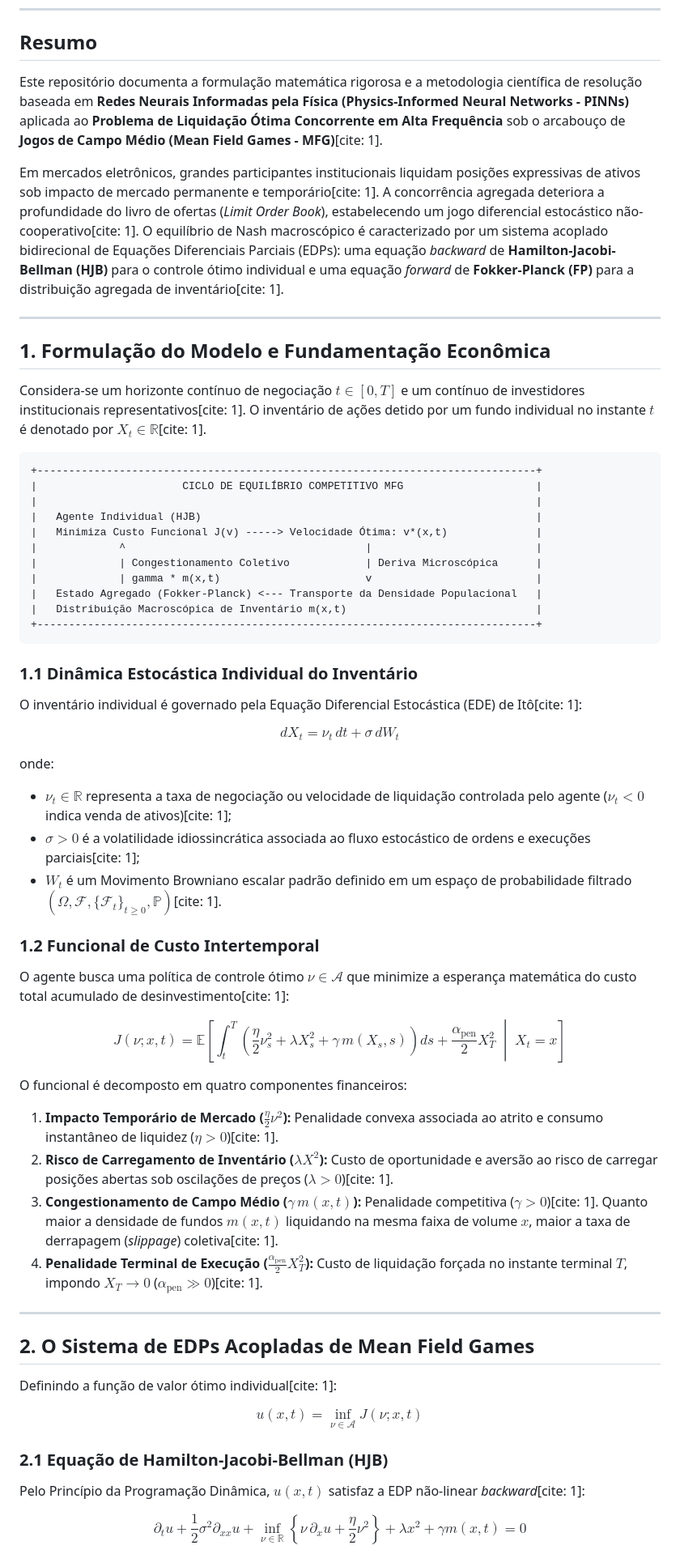
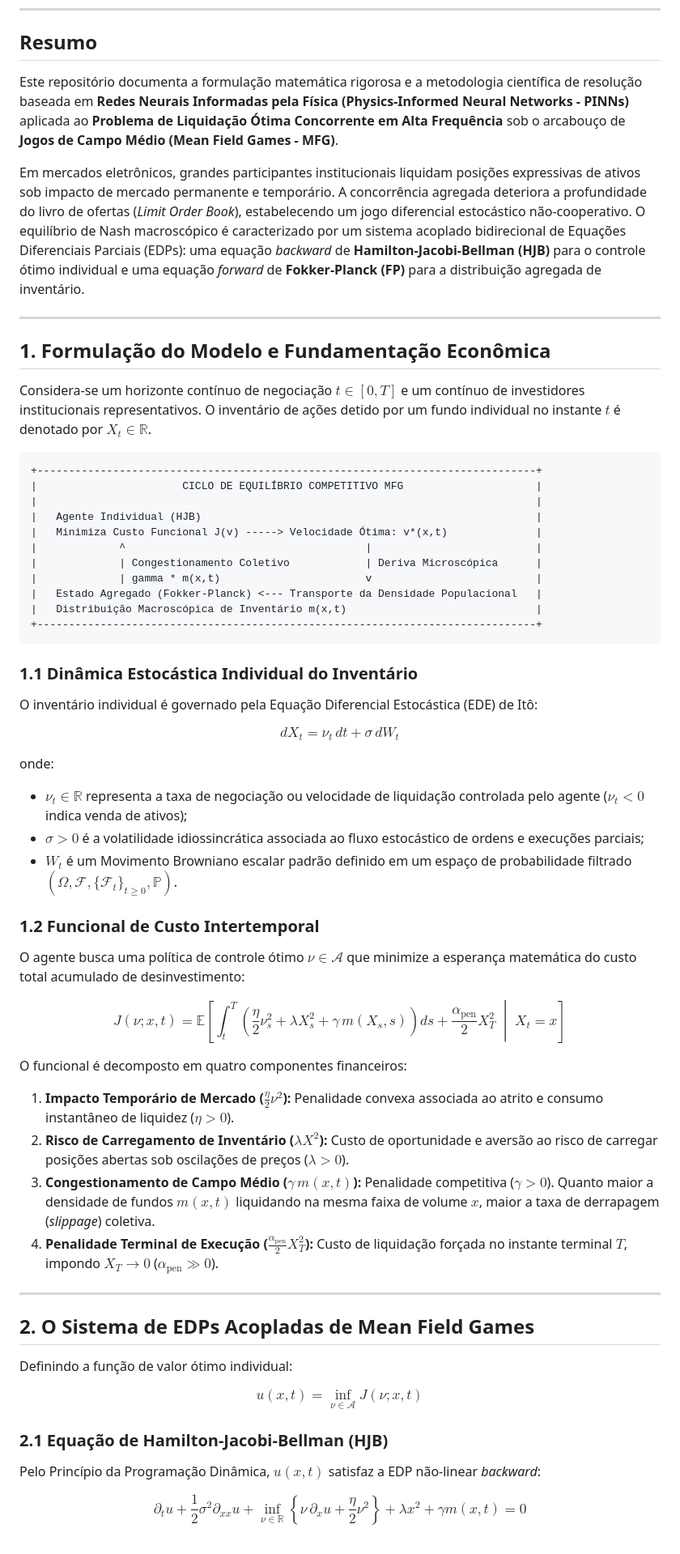
Before and after one commit to wilckeluiztiago-dotcom/Modelos_LivroPINN2, a Markdown page: modelo500/readme.md, the part around one of its changes. Shown at 81% size. Drawn GitHub-style.

````diff
--- a/modelo500/readme.md
+++ b/modelo500/readme.md
@@ -9,15 +9,15 @@
 
 ## Resumo
 
-Este repositório documenta a formulação matemática rigorosa e a metodologia científica de resolução baseada em **Redes Neurais Informadas pela Física (Physics-Informed Neural Networks - PINNs)** aplicada ao **Problema de Liquidação Ótima Concorrente em Alta Frequência** sob o arcabouço de **Jogos de Campo Médio (Mean Field Games - MFG)**[cite: 1].
+Este repositório documenta a formulação matemática rigorosa e a metodologia científica de resolução baseada em **Redes Neurais Informadas pela Física (Physics-Informed Neural Networks - PINNs)** aplicada ao **Problema de Liquidação Ótima Concorrente em Alta Frequência** sob o arcabouço de **Jogos de Campo Médio (Mean Field Games - MFG)**.
 
-Em mercados eletrônicos, grandes participantes institucionais liquidam posições expressivas de ativos sob impacto de mercado permanente e temporário[cite: 1]. A concorrência agregada deteriora a profundidade do livro de ofertas (*Limit Order Book*), estabelecendo um jogo diferencial estocástico não-cooperativo[cite: 1]. O equilíbrio de Nash macroscópico é caracterizado por um sistema acoplado bidirecional de Equações Diferenciais Parciais (EDPs): uma equação *backward* de **Hamilton-Jacobi-Bellman (HJB)** para o controle ótimo individual e uma equação *forward* de **Fokker-Planck (FP)** para a distribuição agregada de inventário[cite: 1].
+Em mercados eletrônicos, grandes participantes institucionais liquidam posições expressivas de ativos sob impacto de mercado permanente e temporário. A concorrência agregada deteriora a profundidade do livro de ofertas (*Limit Order Book*), estabelecendo um jogo diferencial estocástico não-cooperativo. O equilíbrio de Nash macroscópico é caracterizado por um sistema acoplado bidirecional de Equações Diferenciais Parciais (EDPs): uma equação *backward* de **Hamilton-Jacobi-Bellman (HJB)** para o controle ótimo individual e uma equação *forward* de **Fokker-Planck (FP)** para a distribuição agregada de inventário.
 
 ---
 
 ## 1. Formulação do Modelo e Fundamentação Econômica
 
-Considera-se um horizonte contínuo de negociação $t \in [0, T]$ e um contínuo de investidores institucionais representativos[cite: 1]. O inventário de ações detido por um fundo individual no instante $t$ é denotado por $X_t \in \mathbb{R}$[cite: 1].
+Considera-se um horizonte contínuo de negociação $t \in [0, T]$ e um contínuo de investidores institucionais representativos. O inventário de ações detido por um fundo individual no instante $t$ é denotado por $X_t \in \mathbb{R}$.
 
 ```
 +-------------------------------------------------------------------------------+
@@ -34,36 +34,36 @@ Considera-se um horizonte contínuo de negociação $t \in [0, T]$ e um contínu
 ```
 
 ### 1.1 Dinâmica Estocástica Individual do Inventário
-O inventário individual é governado pela Equação Diferencial Estocástica (EDE) de Itô[cite: 1]:
+O inventário individual é governado pela Equação Diferencial Estocástica (EDE) de Itô:
 
 $$dX_t = \nu_t \, dt + \sigma \, dW_t$$
 
 onde:
-* $\nu_t \in \mathbb{R}$ representa a taxa de negociação ou velocidade de liquidação controlada pelo agente ($\nu_t < 0$ indica venda de ativos)[cite: 1];
-* $\sigma > 0$ é a volatilidade idiossincrática associada ao fluxo estocástico de ordens e execuções parciais[cite: 1];
-* $W_t$ é um Movimento Browniano escalar padrão definido em um espaço de probabilidade filtrado $(\Omega, \mathcal{F}, \{\mathcal{F}_t\}_{t \ge 0}, \mathbb{P})$[cite: 1].
+* $\nu_t \in \mathbb{R}$ representa a taxa de negociação ou velocidade de liquidação controlada pelo agente ($\nu_t < 0$ indica venda de ativos);
+* $\sigma > 0$ é a volatilidade idiossincrática associada ao fluxo estocástico de ordens e execuções parciais;
+* $W_t$ é um Movimento Browniano escalar padrão definido em um espaço de probabilidade filtrado $(\Omega, \mathcal{F}, \{\mathcal{F}_t\}_{t \ge 0}, \mathbb{P})$.
 
 ### 1.2 Funcional de Custo Intertemporal
-O agente busca uma política de controle ótimo $\nu \in \mathcal{A}$ que minimize a esperança matemática do custo total acumulado de desinvestimento[cite: 1]:
+O agente busca uma política de controle ótimo $\nu \in \mathcal{A}$ que minimize a esperança matemática do custo total acumulado de desinvestimento:
 
 $$J(\nu; x, t) = \mathbb{E} \left[ \int_t^T \left( \frac{\eta}{2}\nu_s^2 + \lambda X_s^2 + \gamma \, m(X_s, s) \right) ds + \frac{\alpha_{\text{pen}}}{2} X_T^2 \;\middle|\; X_t = x \right]$$
 
 O funcional é decomposto em quatro componentes financeiros:
-1. **Impacto Temporário de Mercado ($\frac{\eta}{2}\nu^2$):** Penalidade convexa associada ao atrito e consumo instantâneo de liquidez ($\eta > 0$)[cite: 1].
-2. **Risco de Carregamento de Inventário ($\lambda X^2$):** Custo de oportunidade e aversão ao risco de carregar posições abertas sob oscilações de preços ($\lambda > 0$)[cite: 1].
-3. **Congestionamento de Campo Médio ($\gamma \, m(x, t)$):** Penalidade competitiva ($\gamma > 0$)[cite: 1]. Quanto maior a densidade de fundos $m(x, t)$ liquidando na mesma faixa de volume $x$, maior a taxa de derrapagem (*slippage*) coletiva[cite: 1].
-4. **Penalidade Terminal de Execução ($\frac{\alpha_{\text{pen}}}{2} X_T^2$):** Custo de liquidação forçada no instante terminal $T$, impondo $X_T \to 0$ ($\alpha_{\text{pen}} \gg 0$)[cite: 1].
+1. **Impacto Temporário de Mercado ($\frac{\eta}{2}\nu^2$):** Penalidade convexa associada ao atrito e consumo instantâneo de liquidez ($\eta > 0$).
+2. **Risco de Carregamento de Inventário ($\lambda X^2$):** Custo de oportunidade e aversão ao risco de carregar posições abertas sob oscilações de preços ($\lambda > 0$).
+3. **Congestionamento de Campo Médio ($\gamma \, m(x, t)$):** Penalidade competitiva ($\gamma > 0$). Quanto maior a densidade de fundos $m(x, t)$ liquidando na mesma faixa de volume $x$, maior a taxa de derrapagem (*slippage*) coletiva.
+4. **Penalidade Terminal de Execução ($\frac{\alpha_{\text{pen}}}{2} X_T^2$):** Custo de liquidação forçada no instante terminal $T$, impondo $X_T \to 0$ ($\alpha_{\text{pen}} \gg 0$).
 
 ---
 
 ## 2. O Sistema de EDPs Acopladas de Mean Field Games
 
-Definindo a função de valor ótimo individual[cite: 1]:
+Definindo a função de valor ótimo individual:
 
 $$u(x, t) = \inf_{\nu \in \mathcal{A}} J(\nu; x, t)$$
 
 ### 2.1 Equação de Hamilton-Jacobi-Bellman (HJB)
-Pelo Princípio da Programação Dinâmica, $u(x, t)$ satisfaz a EDP não-linear *backward*[cite: 1]:
+Pelo Princípio da Programação Dinâmica, $u(x, t)$ satisfaz a EDP não-linear *backward*:
 
 $$\partial_t u + \frac{1}{2}\sigma^2 \partial_{xx} u + \inf_{\nu \in \mathbb{R}} \left\{ \nu \, \partial_x u + \frac{\eta}{2}\nu^2 \right\} + \lambda x^2 + \gamma m(x, t) = 0$$
 
````
Also changed, not shown: other parts of modelo500/readme.md (+14 -14 lines).
